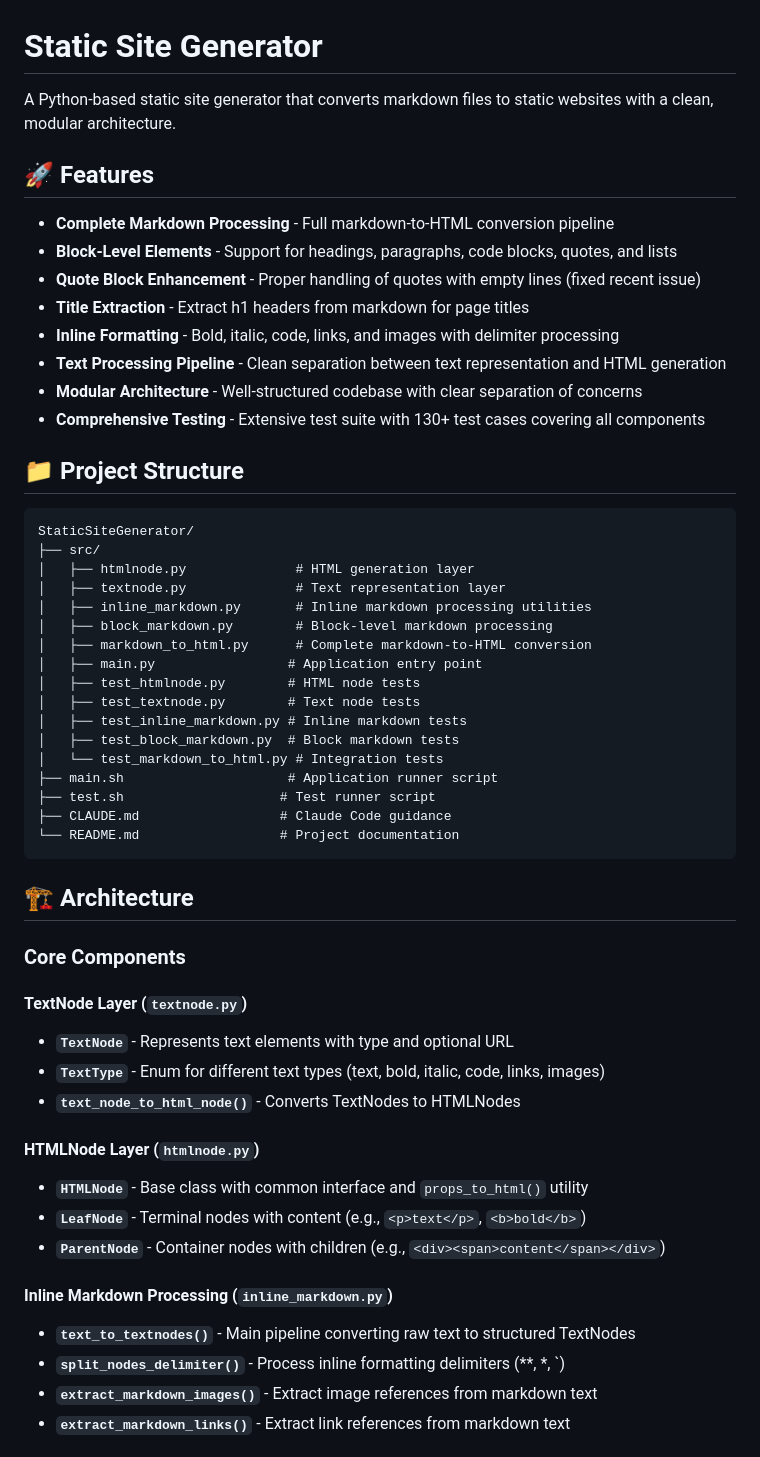
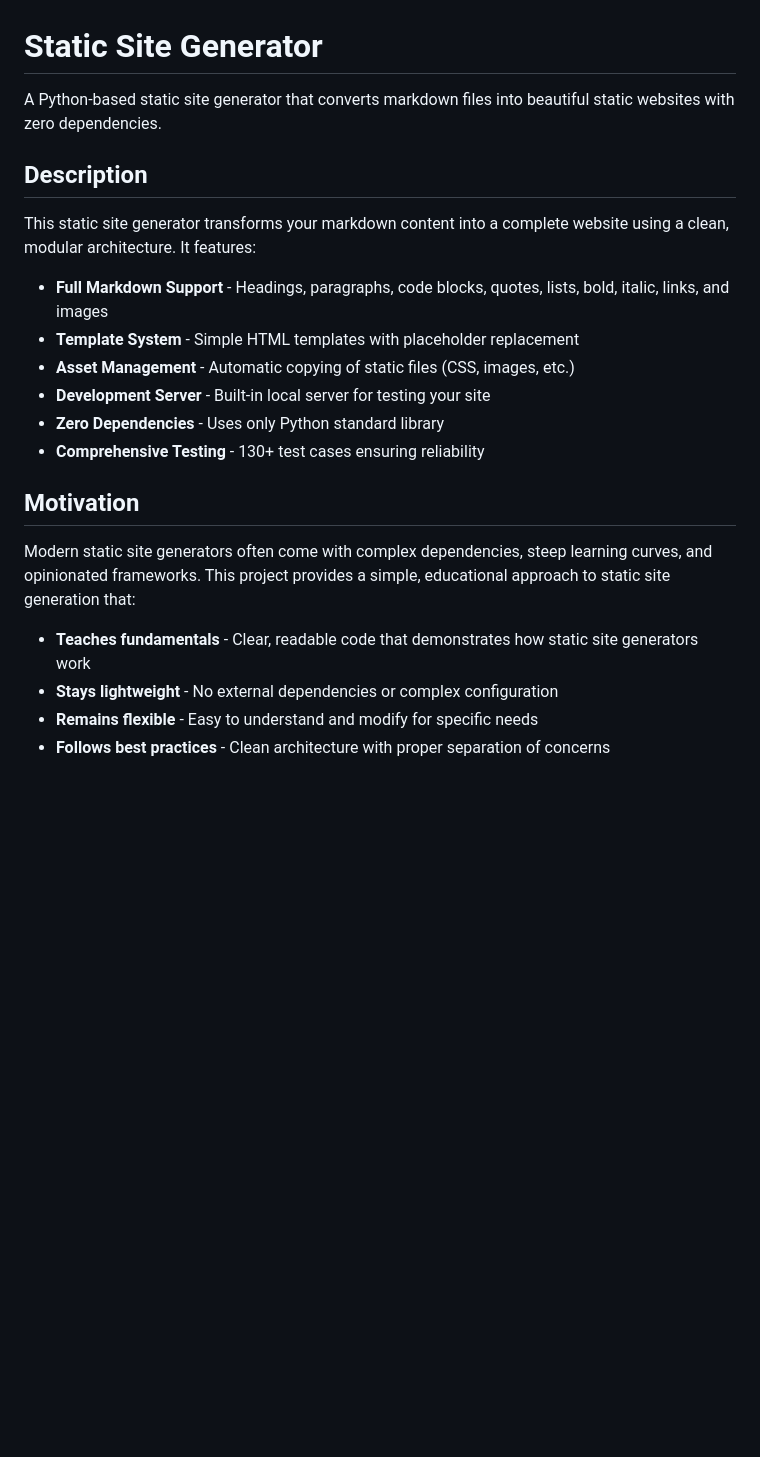
Before and after one commit to PrateeKhened/StaticSiteGenerator, a Markdown page: README.md, the part around one of its changes. GitHub-like rendering; blank space fills up the shorter version.

````diff
--- a/README.md
+++ b/README.md
@@ -1,57 +1,24 @@
 # Static Site Generator
 
-A Python-based static site generator that converts markdown files to static websites with a clean, modular architecture.
+A Python-based static site generator that converts markdown files into beautiful static websites with zero dependencies.
 
-## 🚀 Features
+## Description
 
-- **Complete Markdown Processing** - Full markdown-to-HTML conversion pipeline
-- **Block-Level Elements** - Support for headings, paragraphs, code blocks, quotes, and lists
-- **Quote Block Enhancement** - Proper handling of quotes with empty lines (fixed recent issue)
-- **Title Extraction** - Extract h1 headers from markdown for page titles
-- **Inline Formatting** - Bold, italic, code, links, and images with delimiter processing
-- **Text Processing Pipeline** - Clean separation between text representation and HTML generation
-- **Modular Architecture** - Well-structured codebase with clear separation of concerns
-- **Comprehensive Testing** - Extensive test suite with 130+ test cases covering all components
+This static site generator transforms your markdown content into a complete website using a clean, modular architecture. It features:
 
-## 📁 Project Structure
+- **Full Markdown Support** - Headings, paragraphs, code blocks, quotes, lists, bold, italic, links, and images
+- **Template System** - Simple HTML templates with placeholder replacement
+- **Asset Management** - Automatic copying of static files (CSS, images, etc.)
+- **Development Server** - Built-in local server for testing your site
+- **Zero Dependencies** - Uses only Python standard library
+- **Comprehensive Testing** - 130+ test cases ensuring reliability
 
-```
-StaticSiteGenerator/
-├── src/
-│   ├── htmlnode.py              # HTML generation layer
-│   ├── textnode.py              # Text representation layer
-│   ├── inline_markdown.py       # Inline markdown processing utilities
-│   ├── block_markdown.py        # Block-level markdown processing
-│   ├── markdown_to_html.py      # Complete markdown-to-HTML conversion
-│   ├── main.py                 # Application entry point
-│   ├── test_htmlnode.py        # HTML node tests
-│   ├── test_textnode.py        # Text node tests
-│   ├── test_inline_markdown.py # Inline markdown tests
-│   ├── test_block_markdown.py  # Block markdown tests
-│   └── test_markdown_to_html.py # Integration tests
-├── main.sh                     # Application runner script
-├── test.sh                    # Test runner script
-├── CLAUDE.md                  # Claude Code guidance
-└── README.md                  # Project documentation
-```
+## Motivation
 
-## 🏗️ Architecture
+Modern static site generators often come with complex dependencies, steep learning curves, and opinionated frameworks. This project provides a simple, educational approach to static site generation that:
 
-### Core Components
+- **Teaches fundamentals** - Clear, readable code that demonstrates how static site generators work
+- **Stays lightweight** - No external dependencies or complex configuration
+- **Remains flexible** - Easy to understand and modify for specific needs
+- **Follows best practices** - Clean architecture with proper separation of concerns
 
-#### TextNode Layer (`textnode.py`)
-- **`TextNode`** - Represents text elements with type and optional URL
-- **`TextType`** - Enum for different text types (text, bold, italic, code, links, images)
-- **`text_node_to_html_node()`** - Converts TextNodes to HTMLNodes
-
-#### HTMLNode Layer (`htmlnode.py`)
-- **`HTMLNode`** - Base class with common interface and `props_to_html()` utility
-- **`LeafNode`** - Terminal nodes with content (e.g., `<p>text</p>`, `<b>bold</b>`)
-- **`ParentNode`** - Container nodes with children (e.g., `<div><span>content</span></div>`)
-
-#### Inline Markdown Processing (`inline_markdown.py`)
-- **`text_to_textnodes()`** - Main pipeline converting raw text to structured TextNodes
-- **`split_nodes_delimiter()`** - Process inline formatting delimiters (**, *, `)
-- **`extract_markdown_images()`** - Extract image references from markdown text
-- **`extract_markdown_links()`** - Extract link references from markdown text
-
````
Also changed, not shown: other parts of README.md (+135 -187 lines).
